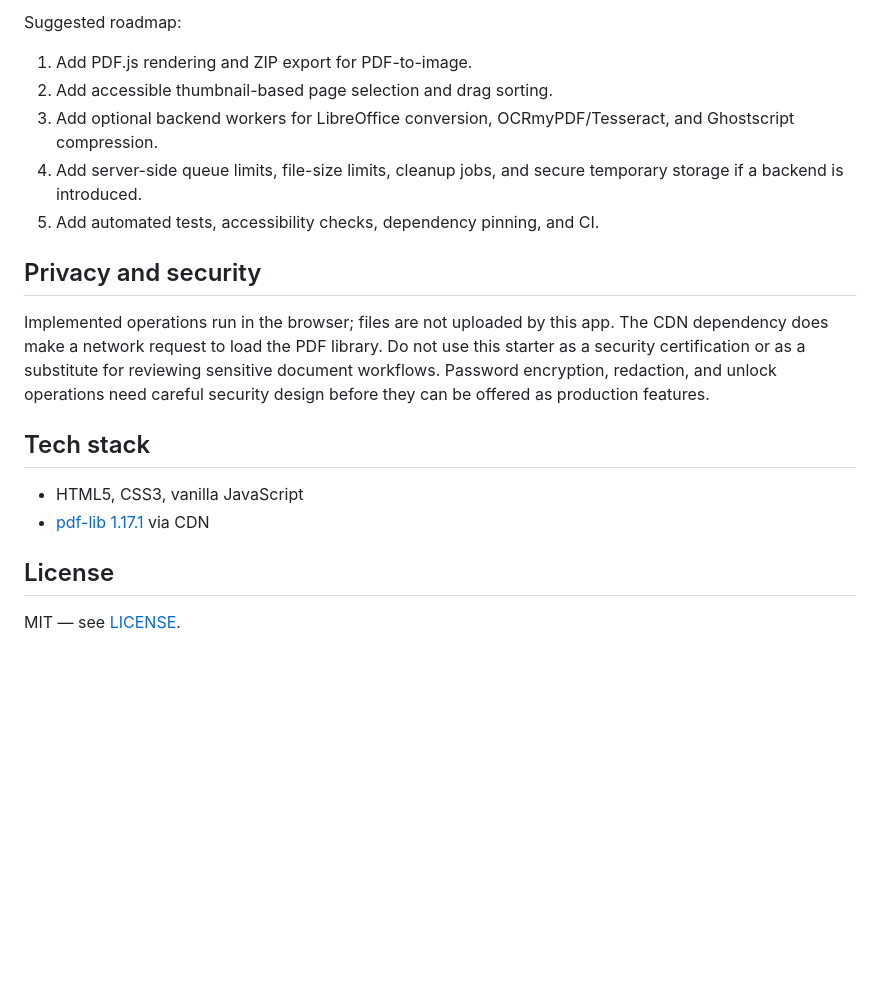
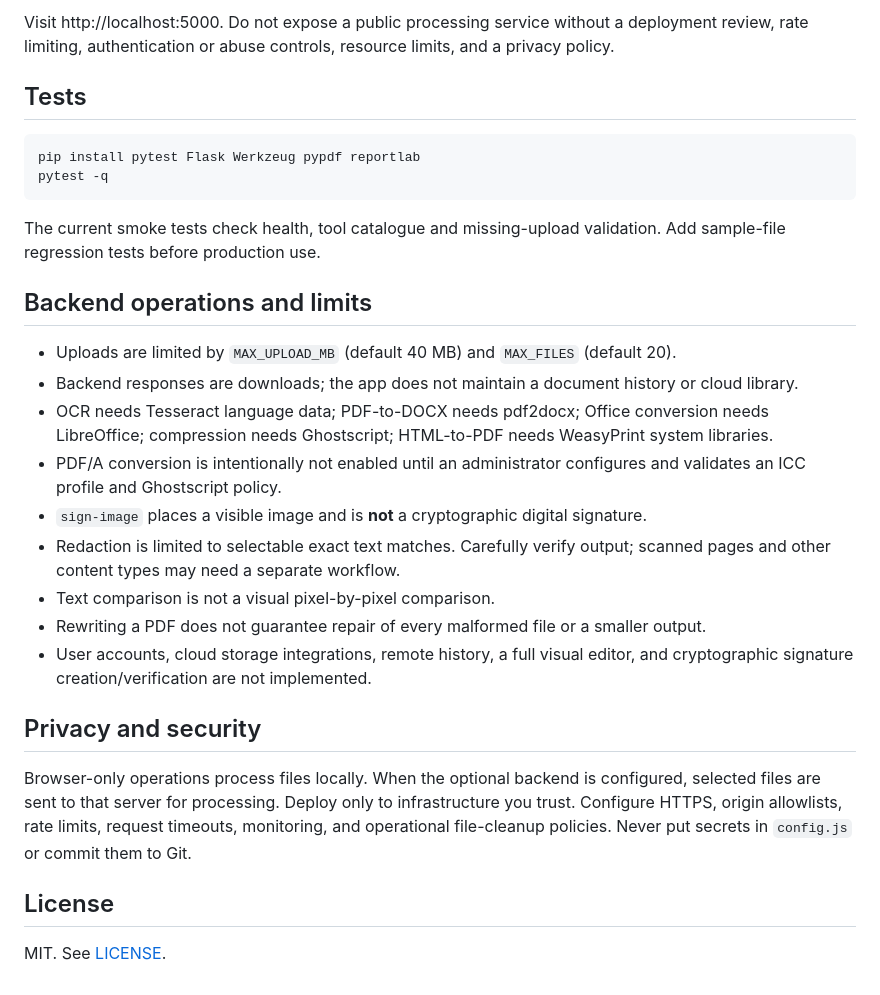
Before and after one commit to sajinstalin01/I-Hate-Pdf, a Markdown page: README.md, the part around one of its changes. Rendered like a GitHub page; blank space fills up the shorter version.

````diff
--- a/README.md
+++ b/README.md
@@ -56,20 +58,31 @@ The catalogue deliberately distinguishes UI placeholders from working operations
 
-Suggested roadmap:
-1. Add PDF.js rendering and ZIP export for PDF-to-image.
-2. Add accessible thumbnail-based page selection and drag sorting.
-3. Add optional backend workers for LibreOffice conversion, OCRmyPDF/Tesseract, and Ghostscript compression.
-4. Add server-side queue limits, file-size limits, cleanup jobs, and secure temporary storage if a backend is introduced.
-5. Add automated tests, accessibility checks, dependency pinning, and CI.
+Visit http://localhost:5000. Do not expose a public processing service without a deployment review, rate limiting, authentication or abuse controls, resource limits, and a privacy policy.
+
+## Tests
+
+```bash
+pip install pytest Flask Werkzeug pypdf reportlab
+pytest -q
+```
+
+The current smoke tests check health, tool catalogue and missing-upload validation. Add sample-file regression tests before production use.
+
+## Backend operations and limits
+
+- Uploads are limited by `MAX_UPLOAD_MB` (default 40 MB) and `MAX_FILES` (default 20).
+- Backend responses are downloads; the app does not maintain a document history or cloud library.
+- OCR needs Tesseract language data; PDF-to-DOCX needs pdf2docx; Office conversion needs LibreOffice; compression needs Ghostscript; HTML-to-PDF needs WeasyPrint system libraries.
+- PDF/A conversion is intentionally not enabled until an administrator configures and validates an ICC profile and Ghostscript policy.
+- `sign-image` places a visible image and is **not** a cryptographic digital signature.
+- Redaction is limited to selectable exact text matches. Carefully verify output; scanned pages and other content types may need a separate workflow.
+- Text comparison is not a visual pixel-by-pixel comparison.
+- Rewriting a PDF does not guarantee repair of every malformed file or a smaller output.
+- User accounts, cloud storage integrations, remote history, a full visual editor, and cryptographic signature creation/verification are not implemented.
 
 ## Privacy and security
 
-Implemented operations run in the browser; files are not uploaded by this app. The CDN dependency does make a network request to load the PDF library. Do not use this starter as a security certification or as a substitute for reviewing sensitive document workflows. Password encryption, redaction, and unlock operations need careful security design before they can be offered as production features.
-
-## Tech stack
-
-- HTML5, CSS3, vanilla JavaScript
-- [pdf-lib 1.17.1](https://github.com/Hopding/pdf-lib) via CDN
+Browser-only operations process files locally. When the optional backend is configured, selected files are sent to that server for processing. Deploy only to infrastructure you trust. Configure HTTPS, origin allowlists, rate limits, request timeouts, monitoring, and operational file-cleanup policies. Never put secrets in `config.js` or commit them to Git.
 
 ## License
 
-MIT — see [LICENSE](LICENSE).
+MIT. See [LICENSE](LICENSE).
````
Also changed, not shown: other parts of README.md (+42 -40 lines).
